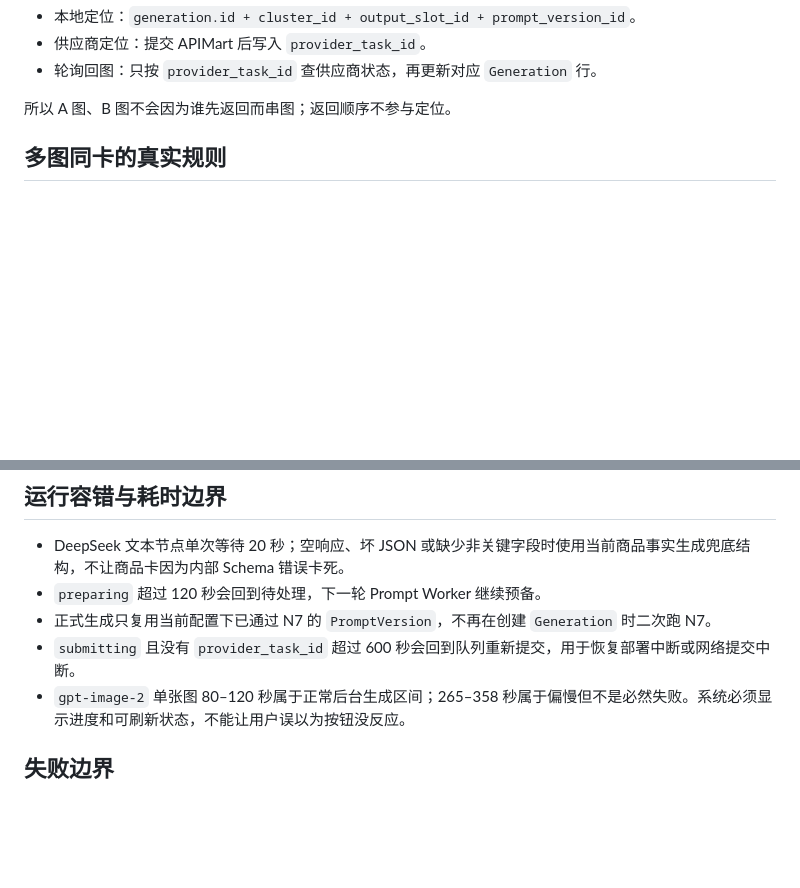
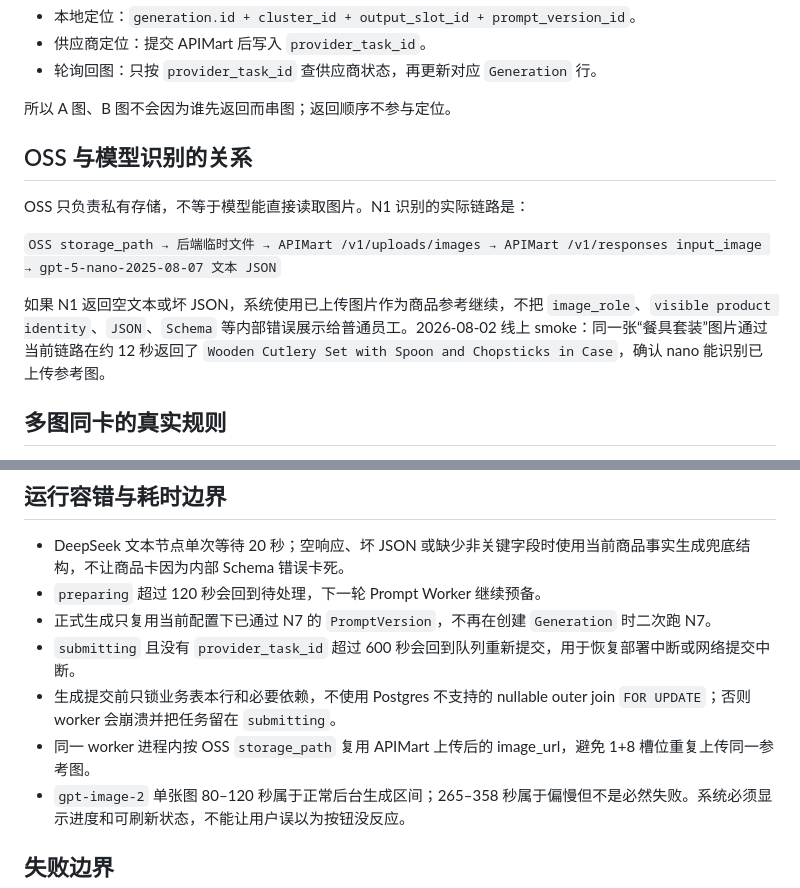
Before and after one commit to yuanZhang7777777/picturesGeneratePlatform, a Markdown page: docs/project/PROMPT-OS-RUNTIME-NODES.md, 2 parts joined by grey strips. GitHub-like rendering; blank space fills up the shorter version.

Commit message:
Document image recognition runtime path

```diff
--- a/docs/project/PROMPT-OS-RUNTIME-NODES.md
+++ b/docs/project/PROMPT-OS-RUNTIME-NODES.md
@@ -16,6 +16,14 @@
 - 轮询回图：只按 `provider_task_id` 查供应商状态，再更新对应 `Generation` 行。
 
 所以 A 图、B 图不会因为谁先返回而串图；返回顺序不参与定位。
+
+## OSS 与模型识别的关系
+
+OSS 只负责私有存储，不等于模型能直接读取图片。N1 识别的实际链路是：
+
+`OSS storage_path → 后端临时文件 → APIMart /v1/uploads/images → APIMart /v1/responses input_image → gpt-5-nano-2025-08-07 文本 JSON`
+
+如果 N1 返回空文本或坏 JSON，系统使用已上传图片作为商品参考继续，不把 `image_role`、`visible product identity`、`JSON`、`Schema` 等内部错误展示给普通员工。2026-08-02 线上 smoke：同一张“餐具套装”图片通过当前链路在约 12 秒返回了 `Wooden Cutlery Set with Spoon and Chopsticks in Case`，确认 nano 能识别已上传参考图。
 
 ## 多图同卡的真实规则
 
@@ -61,6 +69,8 @@
 - `preparing` 超过 120 秒会回到待处理，下一轮 Prompt Worker 继续预备。
 - 正式生成只复用当前配置下已通过 N7 的 `PromptVersion`，不再在创建 `Generation` 时二次跑 N7。
 - `submitting` 且没有 `provider_task_id` 超过 600 秒会回到队列重新提交，用于恢复部署中断或网络提交中断。
+- 生成提交前只锁业务表本行和必要依赖，不使用 Postgres 不支持的 nullable outer join `FOR UPDATE`；否则 worker 会崩溃并把任务留在 `submitting`。
+- 同一 worker 进程内按 OSS `storage_path` 复用 APIMart 上传后的 image_url，避免 1+8 槽位重复上传同一参考图。
 - `gpt-image-2` 单张图 80–120 秒属于正常后台生成区间；265–358 秒属于偏慢但不是必然失败。系统必须显示进度和可刷新状态，不能让用户误以为按钮没反应。
 
 ## 失败边界
```
